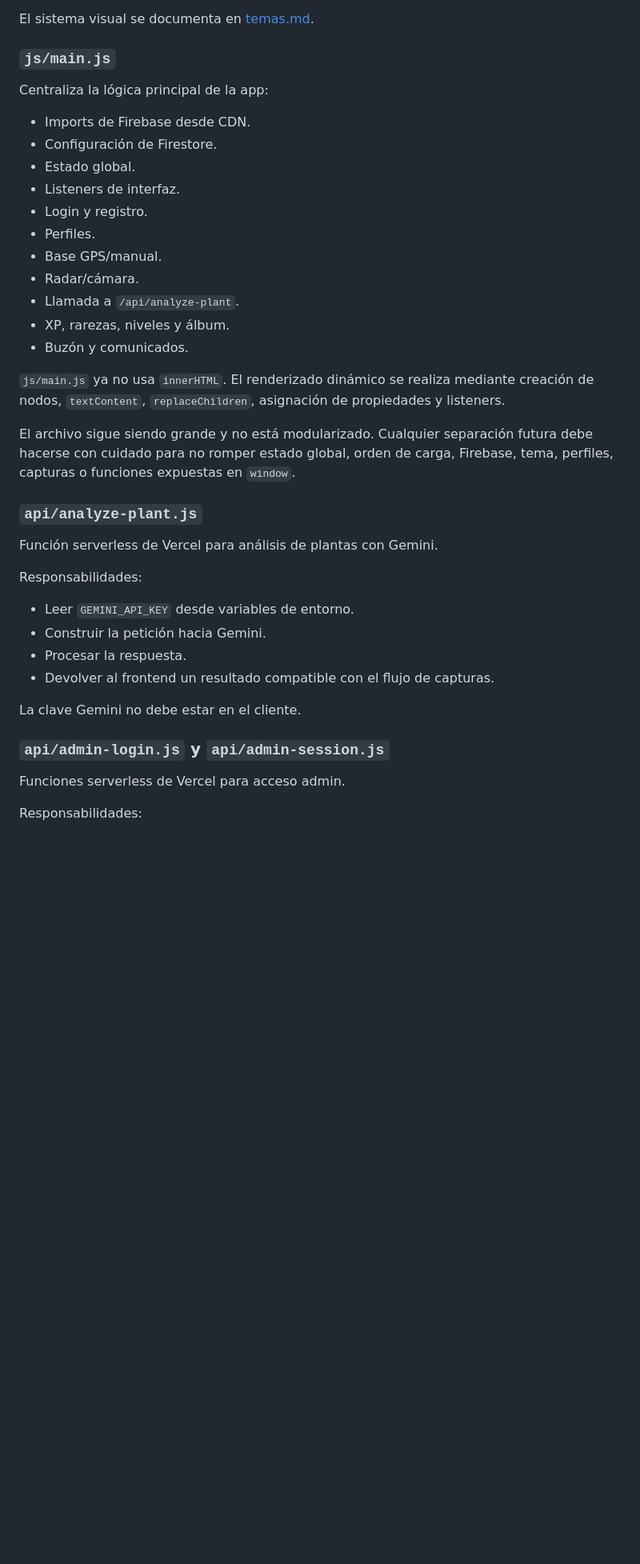
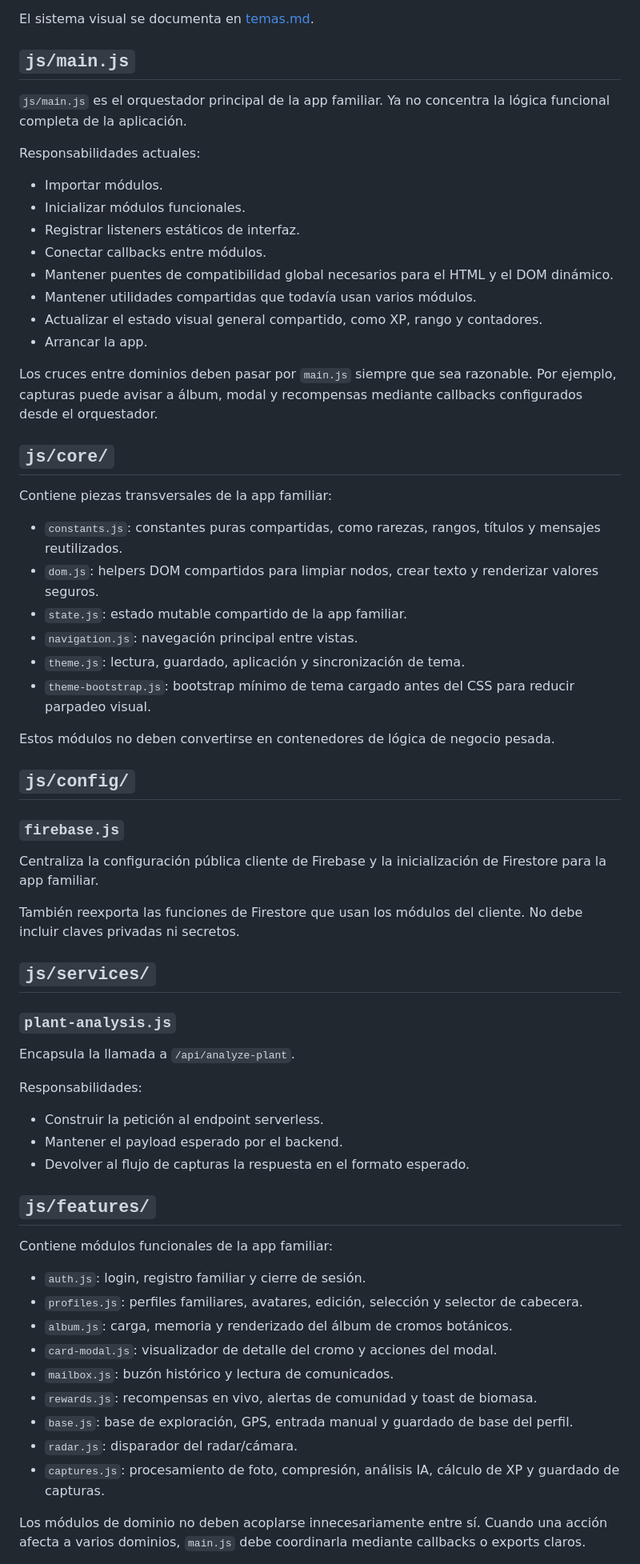
Before and after one commit to jesusgarciavigil-oss/BotaniK, a Markdown page: docs/estructura.md, the part around one of its changes. Shown at 80% size. Drawn GitHub-style; blank space fills up the shorter version.

Commit message:
docs: actualizar estructura modular del proyecto

```diff
--- a/docs/estructura.md
+++ b/docs/estructura.md
@@ -66,42 +90,69 @@ Centraliza el sistema visual:
 
 El sistema visual se documenta en [temas.md](temas.md).
 
-### `js/main.js`
+## `js/main.js`
 
-Centraliza la lógica principal de la app:
+`js/main.js` es el orquestador principal de la app familiar. Ya no concentra la lógica funcional completa de la aplicación.
 
-- Imports de Firebase desde CDN.
-- Configuración de Firestore.
-- Estado global.
-- Listeners de interfaz.
-- Login y registro.
-- Perfiles.
-- Base GPS/manual.
-- Radar/cámara.
-- Llamada a `/api/analyze-plant`.
-- XP, rarezas, niveles y álbum.
-- Buzón y comunicados.
+Responsabilidades actuales:
 
-`js/main.js` ya no usa `innerHTML`. El renderizado dinámico se realiza mediante creación de nodos, `textContent`, `replaceChildren`, asignación de propiedades y listeners.
+- Importar módulos.
+- Inicializar módulos funcionales.
+- Registrar listeners estáticos de interfaz.
+- Conectar callbacks entre módulos.
+- Mantener puentes de compatibilidad global necesarios para el HTML y el DOM dinámico.
+- Mantener utilidades compartidas que todavía usan varios módulos.
+- Actualizar el estado visual general compartido, como XP, rango y contadores.
+- Arrancar la app.
 
-El archivo sigue siendo grande y no está modularizado. Cualquier separación futura debe hacerse con cuidado para no romper estado global, orden de carga, Firebase, tema, perfiles, capturas o funciones expuestas en `window`.
+Los cruces entre dominios deben pasar por `main.js` siempre que sea razonable. Por ejemplo, capturas puede avisar a álbum, modal y recompensas mediante callbacks configurados desde el orquestador.
 
-### `api/analyze-plant.js`
+## `js/core/`
 
-Función serverless de Vercel para análisis de plantas con Gemini.
+Contiene piezas transversales de la app familiar:
+
+- `constants.js`: constantes puras compartidas, como rarezas, rangos, títulos y mensajes reutilizados.
+- `dom.js`: helpers DOM compartidos para limpiar nodos, crear texto y renderizar valores seguros.
+- `state.js`: estado mutable compartido de la app familiar.
+- `navigation.js`: navegación principal entre vistas.
+- `theme.js`: lectura, guardado, aplicación y sincronización de tema.
+- `theme-bootstrap.js`: bootstrap mínimo de tema cargado antes del CSS para reducir parpadeo visual.
+
+Estos módulos no deben convertirse en contenedores de lógica de negocio pesada.
+
+## `js/config/`
+
+### `firebase.js`
+
+Centraliza la configuración pública cliente de Firebase y la inicialización de Firestore para la app familiar.
+
+También reexporta las funciones de Firestore que usan los módulos del cliente. No debe incluir claves privadas ni secretos.
+
+## `js/services/`
+
+### `plant-analysis.js`
+
+Encapsula la llamada a `/api/analyze-plant`.
 
 Responsabilidades:
 
-- Leer `GEMINI_API_KEY` desde variables de entorno.
-- Construir la petición hacia Gemini.
-- Procesar la respuesta.
-- Devolver al frontend un resultado compatible con el flujo de capturas.
+- Construir la petición al endpoint serverless.
+- Mantener el payload esperado por el backend.
+- Devolver al flujo de capturas la respuesta en el formato esperado.
 
-La clave Gemini no debe estar en el cliente.
+## `js/features/`
 
-### `api/admin-login.js` y `api/admin-session.js`
+Contiene módulos funcionales de la app familiar:
 
-Funciones serverless de Vercel para acceso admin.
+- `auth.js`: login, registro familiar y cierre de sesión.
+- `profiles.js`: perfiles familiares, avatares, edición, selección y selector de cabecera.
+- `album.js`: carga, memoria y renderizado del álbum de cromos botánicos.
+- `card-modal.js`: visualizador de detalle del cromo y acciones del modal.
+- `mailbox.js`: buzón histórico y lectura de comunicados.
+- `rewards.js`: recompensas en vivo, alertas de comunidad y toast de biomasa.
+- `base.js`: base de exploración, GPS, entrada manual y guardado de base del perfil.
+- `radar.js`: disparador del radar/cámara.
+- `captures.js`: procesamiento de foto, compresión, análisis IA, cálculo de XP y guardado de capturas.
 
-Responsabilidades:
+Los módulos de dominio no deben acoplarse innecesariamente entre sí. Cuando una acción afecta a varios dominios, `main.js` debe coordinarla mediante callbacks o exports claros.
 
```
Also changed, not shown: other parts of docs/estructura.md (+80 -44 lines), AGENTS.md (+12 -5 lines).
